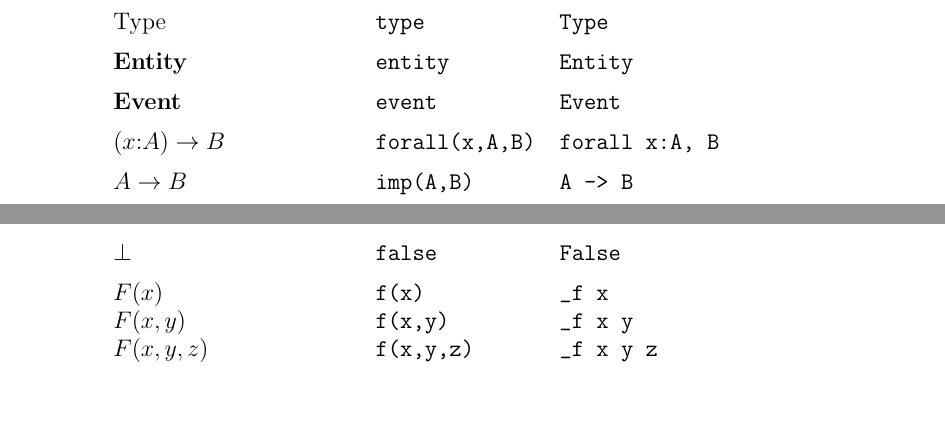
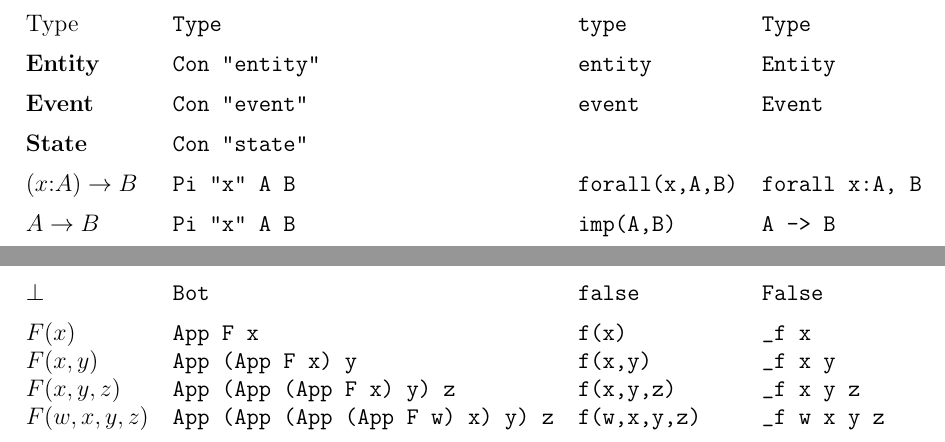
Before and after one commit to DaisukeBekki/lightblue, a LaTeX document (Prolog/correspondence.tex): two parts of the page, joined at a grey line, cut so that both start at the same text, the shorter picture padded with empty space. Compiled offline with pdfLaTeX.

Commit message:
modified

```diff
--- a/Prolog/correspondence.tex
+++ b/Prolog/correspondence.tex
@@ -1,6 +1,7 @@
 \documentclass{article}
 
 \pagestyle{empty}
+\usepackage{a4wide}
 
 \newcommand{\dPi}[3][x]{\ensuremath{%
   \left(
@@ -46,17 +47,19 @@
 \medskip
 \textbf{\LaTeX} & \textbf{lightblue} & \textbf{Prolog} & \textbf{Coq} \\
 \medskip
-Type & & \verb|type| & \verb|Type| \\
+Type & \verb|Type| & \verb|type| & \verb|Type| \\
 \medskip
-\textbf{Entity} & & \verb|entity| & \verb|Entity| \\
+\textbf{Entity} & \verb|Con "entity"| & \verb|entity| & \verb|Entity| \\
 \medskip
-\textbf{Event} & & \verb|event| & \verb|Event| \\
+\textbf{Event} & \verb|Con "event"| & \verb|event| & \verb|Event| \\
 \medskip
-$\dPi[x]{A}{B}$ & & \verb|forall(x,A,B)|  & \verb|forall x:A, B| &\\
+\textbf{State} & \verb|Con "state"| &  &  \\
 \medskip
-$\dImp[x]{A}{B}$ & & \verb|imp(A,B)|  & \verb|A -> B| &\\
+$\dPi[x]{A}{B}$ & \verb|Pi "x" A B| & \verb|forall(x,A,B)|  & \verb|forall x:A, B| &\\
 \medskip
-$\dSigma[x]{A}{B}$ & & \verb|exists(x,A,B)| & \verb|exists x:A, B| &\\
+$\dImp[x]{A}{B}$ & \verb|Pi "x" A B| & \verb|imp(A,B)|  & \verb|A -> B| &\\
+\medskip
+$\dSigma[x]{A}{B}$ & \verb|Sigma "x" A B| & \verb|exists(x,A,B)| & \verb|exists x:A, B| &\\
 \medskip
                                &  &                                & {\normalsize もしくは} \verb|{x:A & B}| \\
 \medskip
@@ -82,11 +85,12 @@ $t = u$ & & \verb|eq(t,u)| & \verb|eq t u| &\\
             &  &                      & {\normalsize もしくは} \verb|t = u| & \\
 \medskip
-$\top$ & & \verb|true| & \verb|True| & \\
+$\top$ & \verb|Top| & \verb|true| & \verb|True| & \\
 \medskip
-$\bot$ & & \verb|false| & \verb|False| & \\
-$F(x)$ & & \verb|f(x)| & \verb|_f x| \\
-$F(x,y)$ & & \verb|f(x,y)| & \verb|_f x y| \\
-$F(x,y,z)$ & & \verb|f(x,y,z)| & \verb|_f x y z|
+$\bot$ & \verb|Bot| & \verb|false| & \verb|False| & \\
+$F(x)$ & \verb|App F x| & \verb|f(x)| & \verb|_f x| \\
+$F(x,y)$ & \verb|App (App F x) y| & \verb|f(x,y)| & \verb|_f x y| \\
+$F(x,y,z)$ & \verb|App (App (App F x) y) z| & \verb|f(x,y,z)| & \verb|_f x y z|\\
+$F(w,x,y,z)$ & \verb|App (App (App (App F w) x) y) z| & \verb|f(w,x,y,z)| & \verb|_f w x y z|\\
 \end{tabular}
 
 
```
Also changed, not shown: Prolog/correspondence.tex (18 more changed lines), 1 other file.
